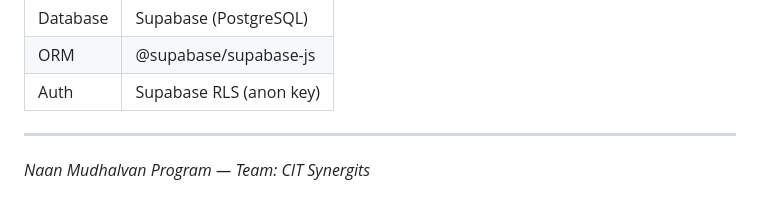
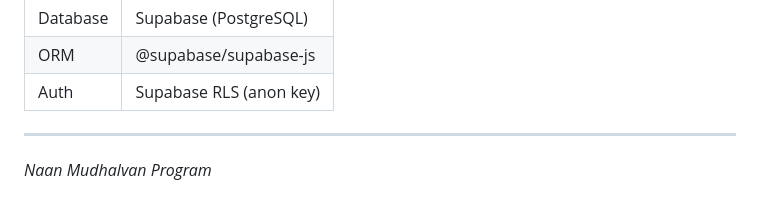
Before and after one commit to Surya-531/FitHub-CRM---Fitness-Center-Management, a Markdown page: README.md, the part around the change. Drawn GitHub-style.

```diff
--- a/README.md
+++ b/README.md
@@ -205,4 +205,4 @@ cd backend && npm run dev
 
 ---
 
-*Naan Mudhalvan Program — Team: CIT Synergits*
+*Naan Mudhalvan Program*
```
